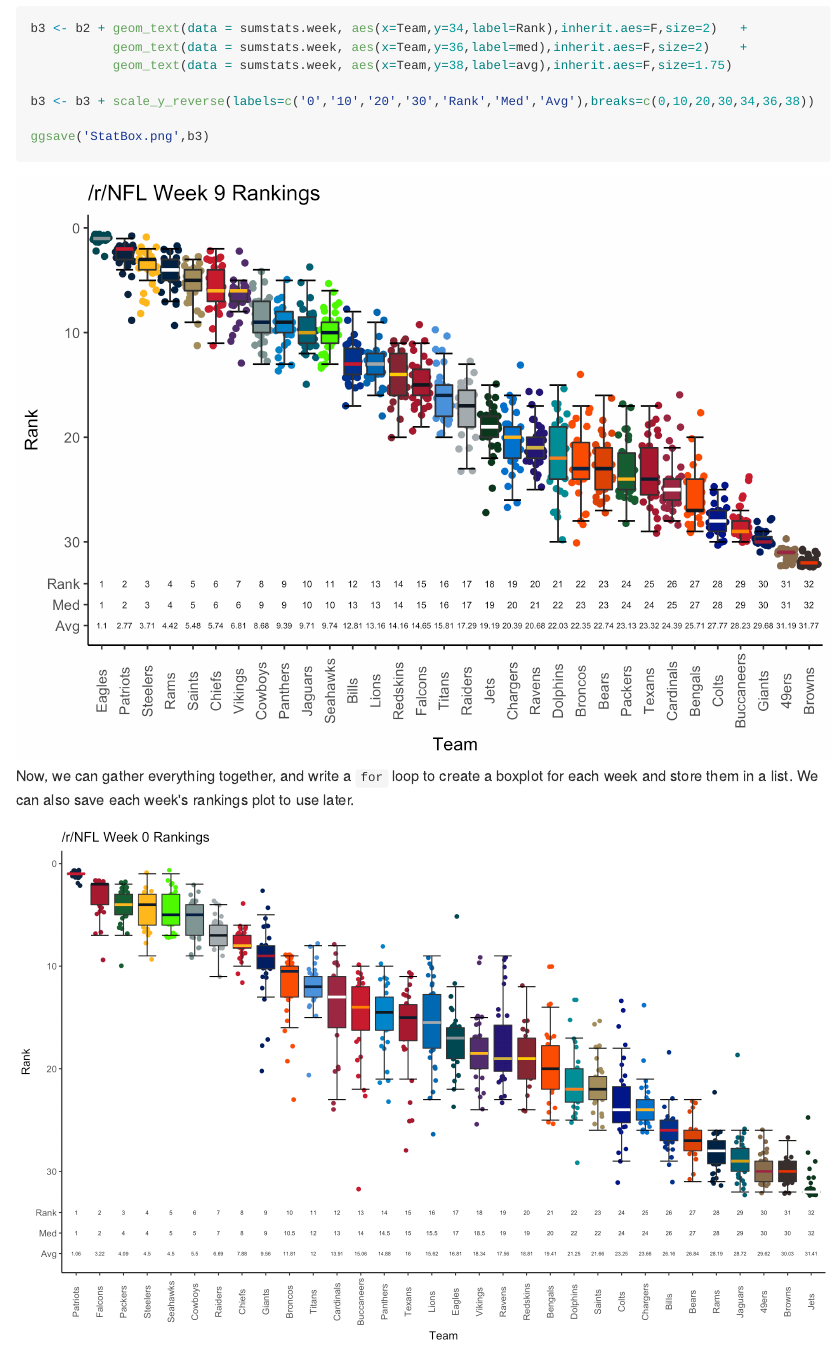
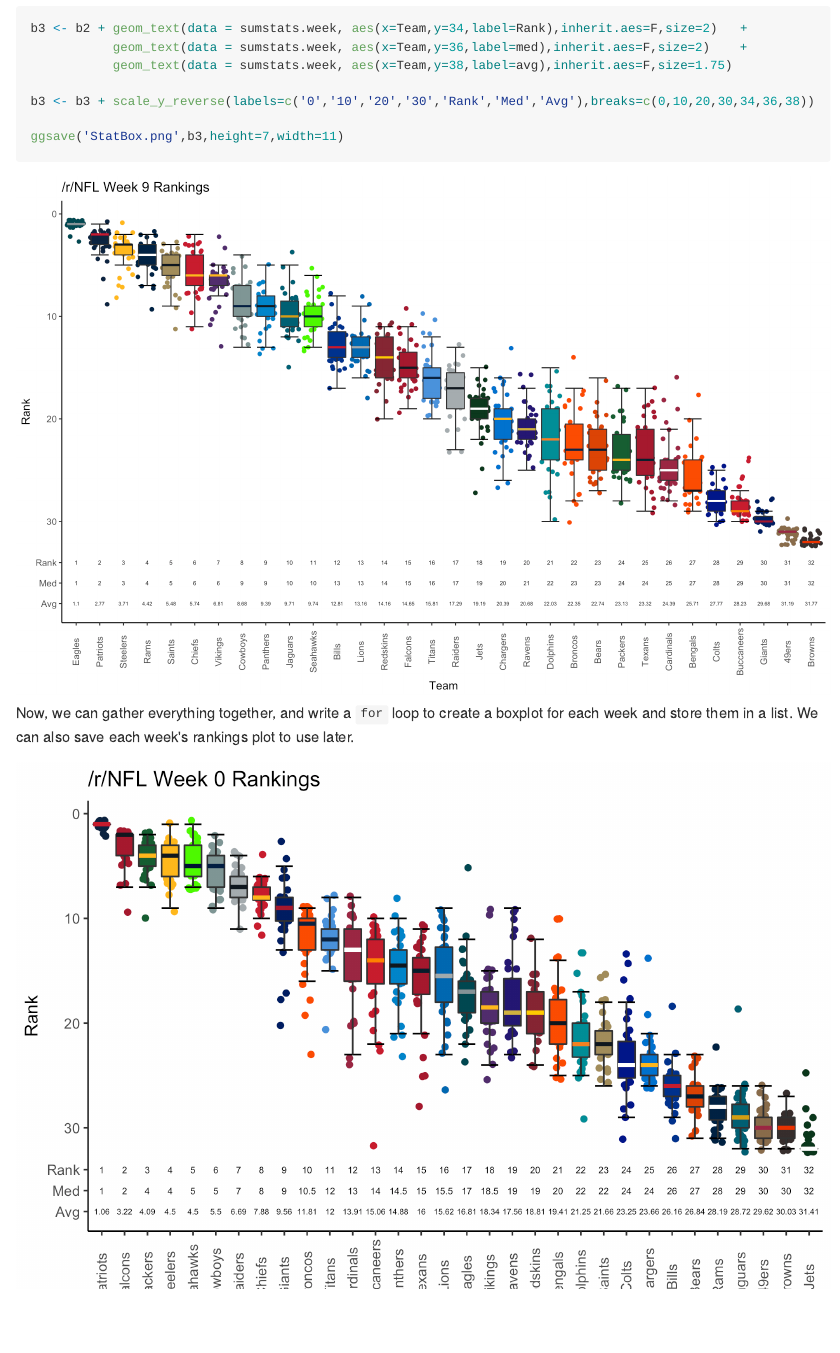
Before and after one commit to tjw4200/rNFL-Power-Rankings-Visualization, an R Markdown document (rNFL_ranks_git.Rmd): the page in a window 1100 px wide, from 12860 px down. The pictures show the output file rNFL_ranks_git.md that the author committed with the source, drawn offline in the style of GitHub; long lines of code are wrapped.

Commit message:
formatting

````diff
--- a/rNFL_ranks_git.Rmd
+++ b/rNFL_ranks_git.Rmd
@@ -12,6 +12,8 @@ output:
     toc: yes
 editor_options:
   chunk_output_type: inline
+  fig_width: 11
+fig_height: 7
 ---
 
 ```{r setup, include=FALSE}
@@ -322,7 +324,7 @@ b3 <- b2 + geom_text(data = sumstats.week, aes(x=Team,y=34,label=Rank),inherit.a
 
 b3 <- b3 + scale_y_reverse(labels=c('0','10','20','30','Rank','Med','Avg'),breaks=c(0,10,20,30,34,36,38))
 
-ggsave('StatBox.png',b3)
+ggsave('StatBox.png',b3,height=7,width=11)
 ```
 ![](StatBox.png)
 Now, we can gather everything together, and write a `for` loop to create a boxplot for each week and store them in a list. We can also save each week's rankings plot to use later.
````
Also changed, not shown: StatBox.png, Week0.png, Week1.png, Week2.png, Week3.png, Week4.png, Week5.png, Week6.png, Week7.png, rNFL_ranks_git.md, rNFL_ranks_git.Rmd (2 more changed lines), 2 other files.
